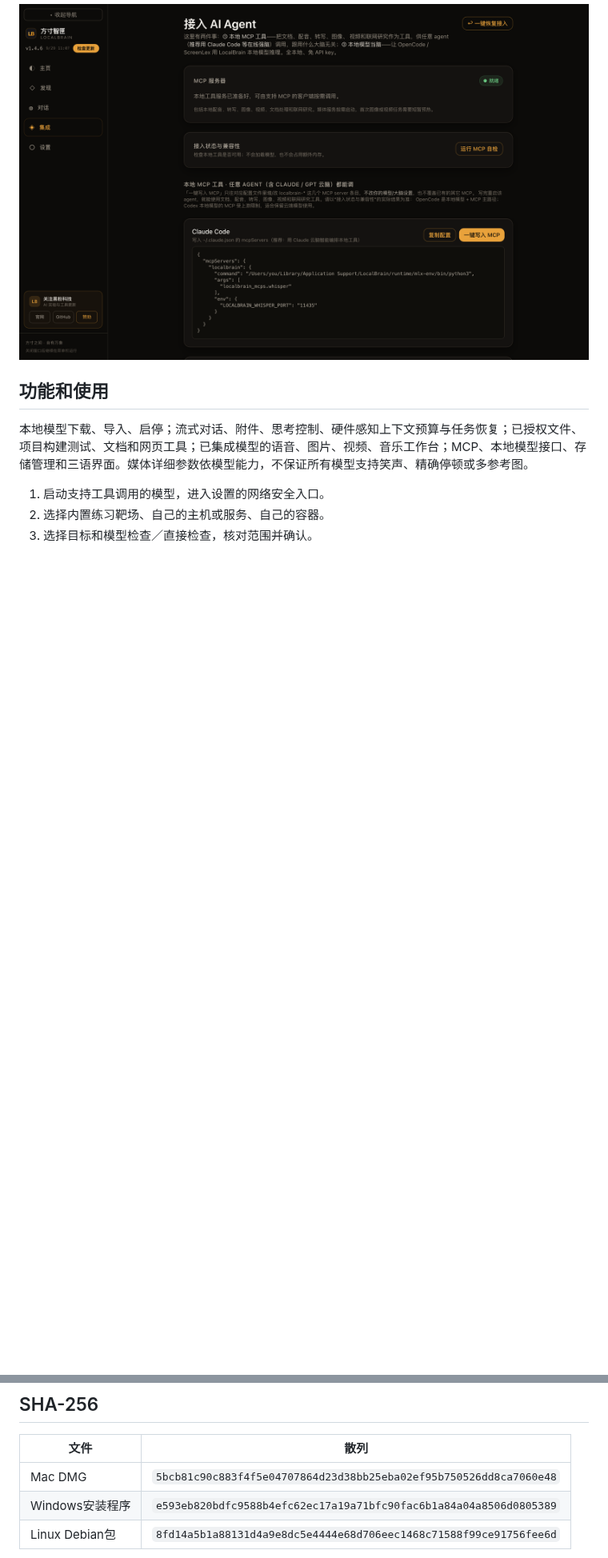
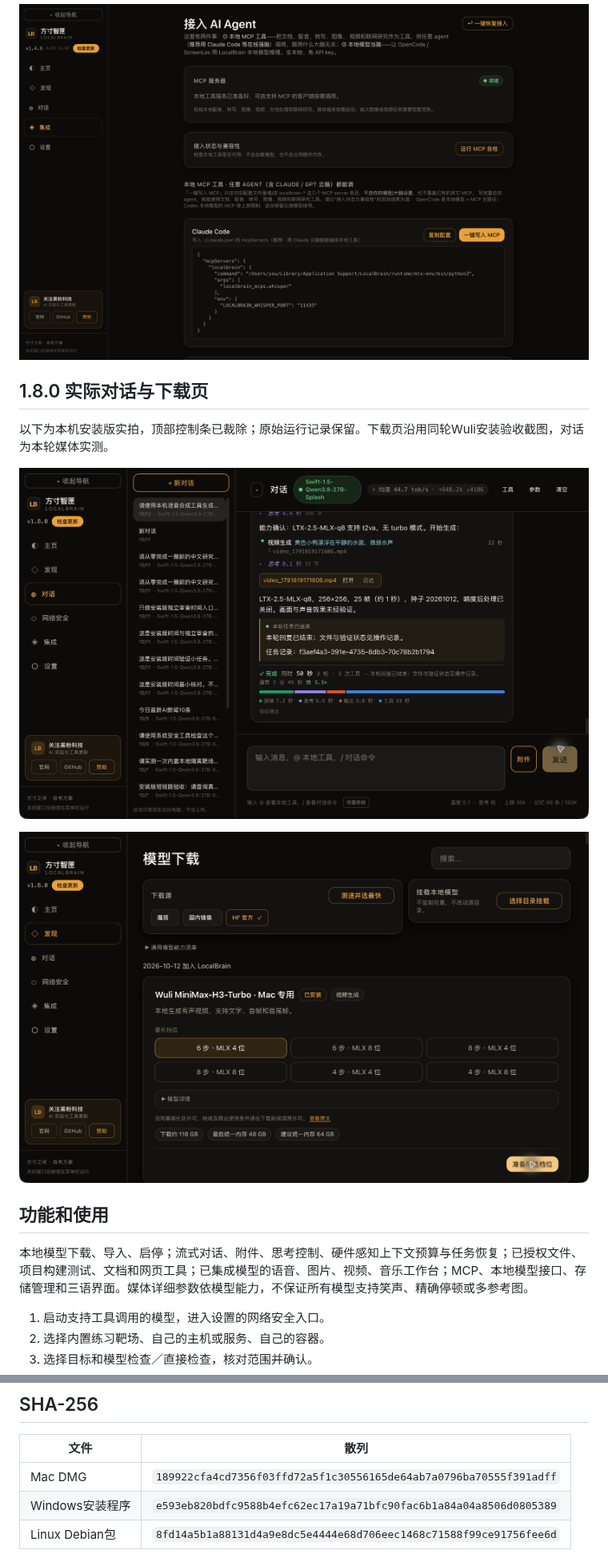
Before and after one commit to HackerChi-Hub/localbrain-releases, a Markdown page: README.md, 2 parts joined by grey strips. Shown at 80% size. Rendered like a GitHub page; pictures changed too: screenshots/1.8.0-media-chat.png (added), screenshots/1.8.0-wuli-download.png (added); blank space fills up the shorter version.

```diff
--- a/README.md
+++ b/README.md
@@ -56,6 +56,14 @@ Mac 构建与验收边界见 [1.7.9 验收记录](VERIFICATION-1.7.9.md)。Windo
 
 ![方寸智匣本地工具与 AI 客户端接入，历史版本 1.4.6](screenshots/zh-CN/integrations.png)
 <!-- evergreen:screenshots:end -->
+
+## 1.8.0 实际对话与下载页
+
+以下为本机安装版实拍，顶部控制条已裁除；原始运行记录保留。下载页沿用同轮Wuli安装验收截图，对话为本轮媒体实测。
+
+![1.8.0 实际对话与下载页](screenshots/1.8.0-media-chat.png)
+
+![Wuli MiniMax-H3-Turbo](screenshots/1.8.0-wuli-download.png)
 
 <!-- evergreen:capabilities:start -->
 ## 功能和使用
@@ -80,7 +88,7 @@ Mac支持已集成MLX、Metal llama.cpp、Splash与Prism；Windows使用适配ll
 
 | 文件 | 散列 |
 | --- | --- |
-| Mac DMG | `5bcb81c90c883f4f5e04707864d23d38bb25eba02ef95b750526dd8ca7060e48` |
+| Mac DMG | `189922cfa4cd7356f03ffd72a5f1c30556165de64ab7a0796ba70555f391adff` |
 | Windows安装程序 | `e593eb820bdfc9588b4efc62ec17a19a71bfc90fac6b1a84a04a8506d0805389` |
 | Linux Debian包 | `8fd14a5b1a88131d4a9e8dc5e4444e68d706eec1468c71588f99ce91756fee6d` |
 
```
Also changed, not shown: other parts of README.md (+8 -8 lines), README.en.md (+18 -10 lines), README.zh-TW.md (+17 -9 lines), VERIFICATION-1.8.0.md (added, +34 -0 lines), 1 other file.
